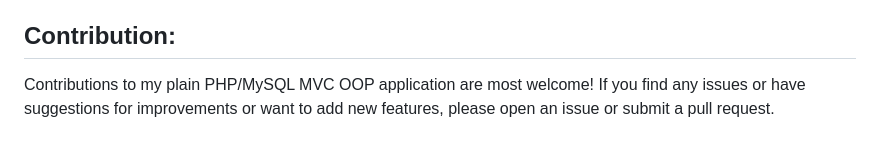
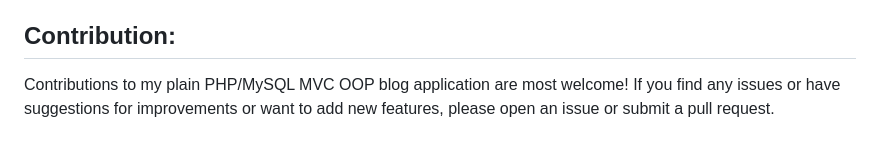
Before and after one commit to AhmedYahyaE/plain-php-mvc-oop-blog, a Markdown page: README.md, the part around the change. Drawn GitHub-style.

```diff
--- a/README.md
+++ b/README.md
@@ -58,4 +58,4 @@ All the application routes are defined in the [Application Routes](App/index.php
 > **Email**: **ahmed.yahya@gmail.com**, **Password**: **123456**
 
 ## Contribution:
-Contributions to my plain PHP/MySQL MVC OOP application are most welcome! If you find any issues or have suggestions for improvements or want to add new features, please open an issue or submit a pull request.
+Contributions to my plain PHP/MySQL MVC OOP blog application are most welcome! If you find any issues or have suggestions for improvements or want to add new features, please open an issue or submit a pull request.
```
